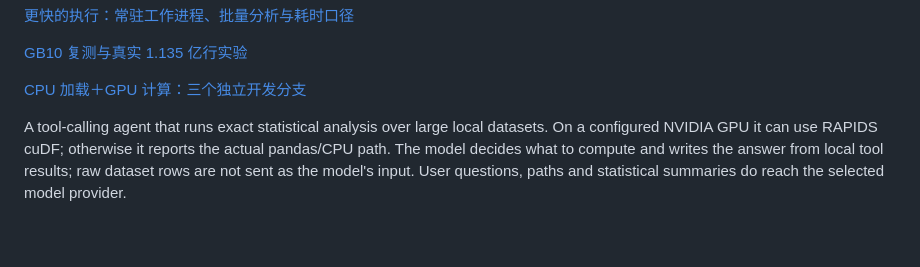
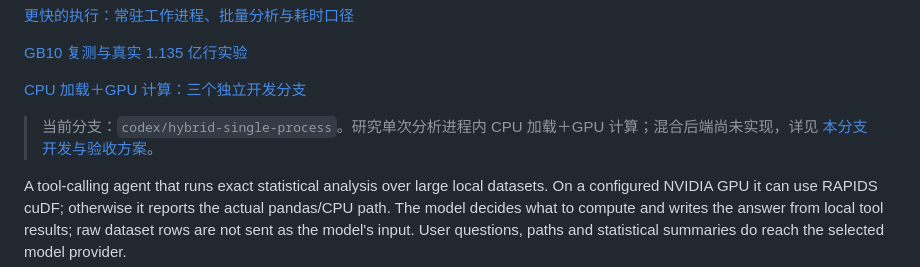
Before and after one commit to AzzzWhy/Data-Analysis, a Markdown page: README.md, the part around the change. GitHub-like rendering; blank space fills up the shorter version.

Commit message:
Document single-process CPU-load GPU-compute branch scope

```diff
--- a/README.md
+++ b/README.md
@@ -13,6 +13,8 @@
 [GB10 复测与真实 1.135 亿行实验](docs/POST_CACHE_AND_PUBLIC_DATA_RESULTS.md)
 
 [CPU 加载＋GPU 计算：三个独立开发分支](docs/HYBRID_BRANCHES.md)
+
+> 当前分支：`codex/hybrid-single-process`。研究单次分析进程内 CPU 加载＋GPU 计算；混合后端尚未实现，详见 [本分支开发与验收方案](docs/HYBRID_EXECUTION_PLAN.md)。
 
 A tool-calling agent that runs exact statistical analysis over large local datasets. On a
 configured NVIDIA GPU it can use RAPIDS cuDF; otherwise it reports the actual pandas/CPU path.
```
Also changed, not shown: docs/HYBRID_EXECUTION_PLAN.md (added, +36 -0 lines).
